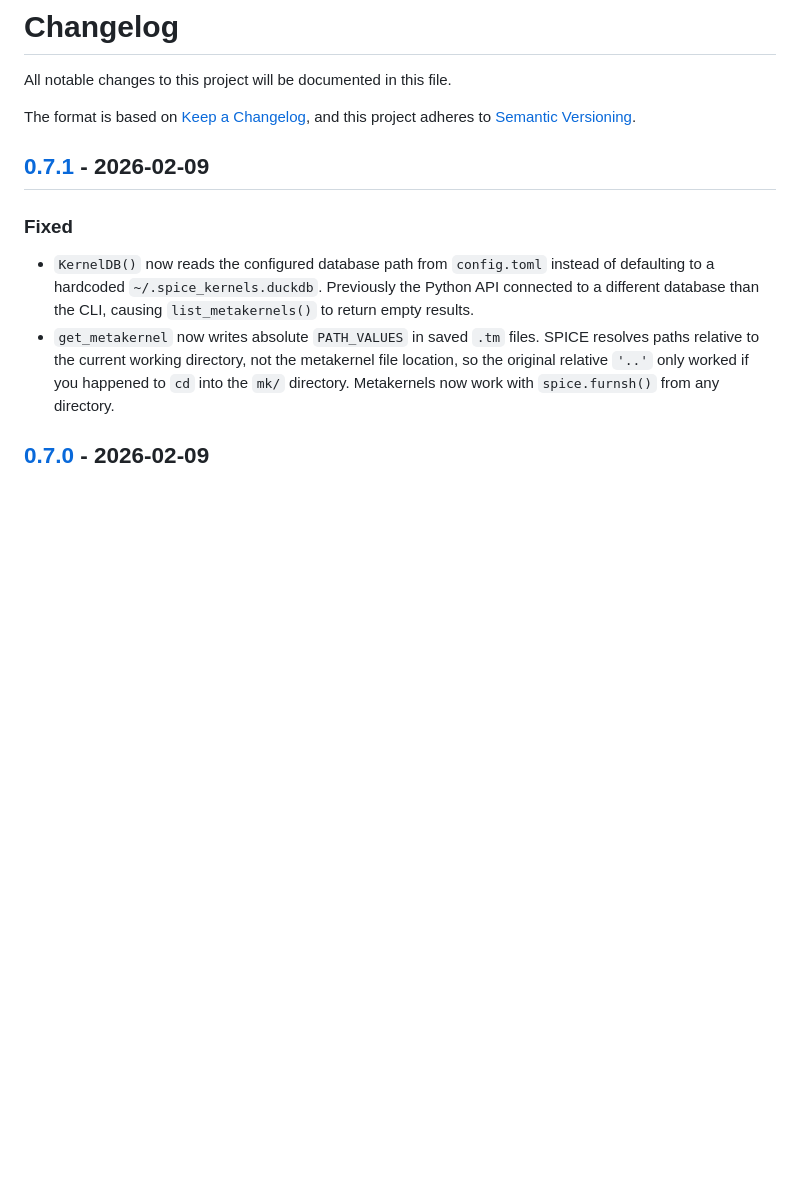
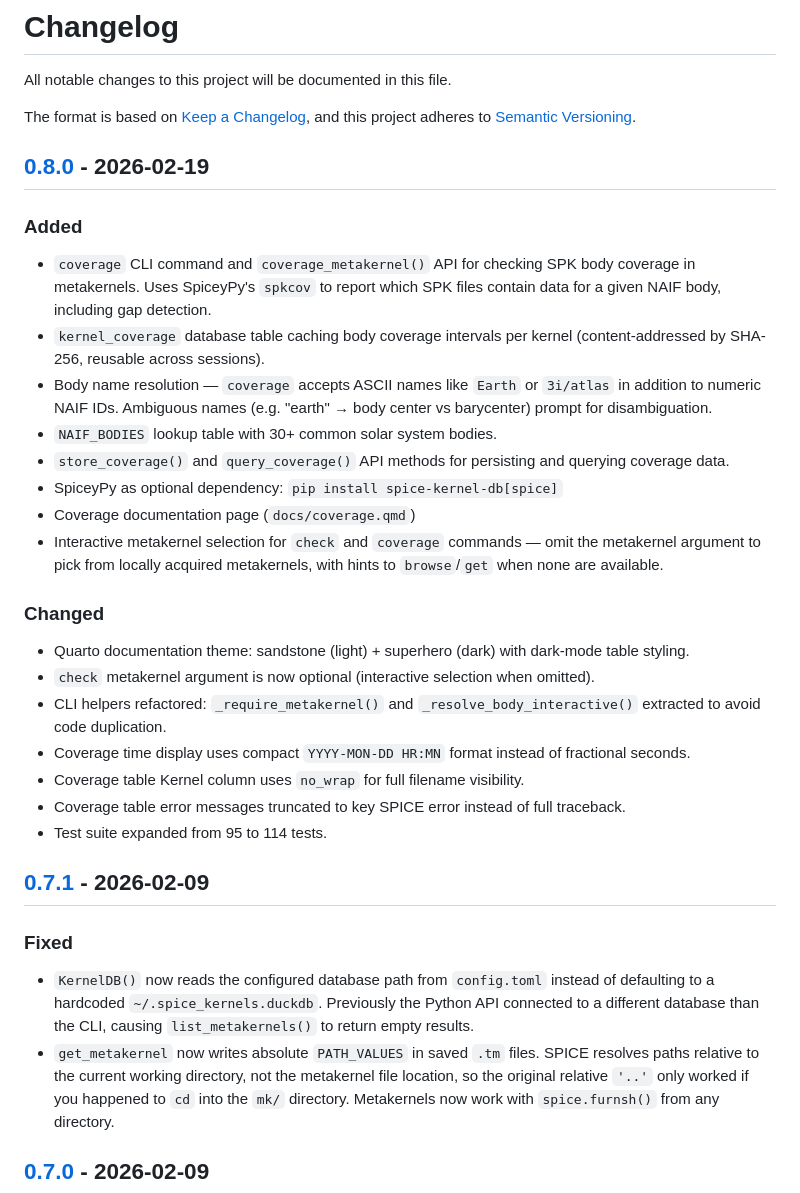
Before and after one commit to michaelaye/spice-kernel-db, a Markdown page: CHANGELOG.md, the part around one of its changes. Drawn GitHub-style; blank space fills up the shorter version.

Commit message:
Bump version to 0.8.0: coverage command and body name resolution
Co-Authored-By: Claude Opus 4.6 <noreply@anthropic.com>

```diff
--- a/CHANGELOG.md
+++ b/CHANGELOG.md
@@ -4,6 +4,29 @@ All notable changes to this project will be documented in this file.
 
 The format is based on [Keep a Changelog](https://keepachangelog.com/en/1.1.0/),
 and this project adheres to [Semantic Versioning](https://semver.org/spec/v2.0.0.html).
+
+## [0.8.0] - 2026-02-19
+
+### Added
+
+- `coverage` CLI command and `coverage_metakernel()` API for checking SPK body coverage in metakernels. Uses SpiceyPy's `spkcov` to report which SPK files contain data for a given NAIF body, including gap detection.
+- `kernel_coverage` database table caching body coverage intervals per kernel (content-addressed by SHA-256, reusable across sessions).
+- Body name resolution — `coverage` accepts ASCII names like `Earth` or `3i/atlas` in addition to numeric NAIF IDs. Ambiguous names (e.g. "earth" → body center vs barycenter) prompt for disambiguation.
+- `NAIF_BODIES` lookup table with 30+ common solar system bodies.
+- `store_coverage()` and `query_coverage()` API methods for persisting and querying coverage data.
+- SpiceyPy as optional dependency: `pip install spice-kernel-db[spice]`
+- Coverage documentation page (`docs/coverage.qmd`)
+- Interactive metakernel selection for `check` and `coverage` commands — omit the metakernel argument to pick from locally acquired metakernels, with hints to `browse`/`get` when none are available.
+
+### Changed
+
+- Quarto documentation theme: sandstone (light) + superhero (dark) with dark-mode table styling.
+- `check` metakernel argument is now optional (interactive selection when omitted).
+- CLI helpers refactored: `_require_metakernel()` and `_resolve_body_interactive()` extracted to avoid code duplication.
+- Coverage time display uses compact `YYYY-MON-DD HR:MN` format instead of fractional seconds.
+- Coverage table Kernel column uses `no_wrap` for full filename visibility.
+- Coverage table error messages truncated to key SPICE error instead of full traceback.
+- Test suite expanded from 95 to 114 tests.
 
 ## [0.7.1] - 2026-02-09
 
```
Also changed, not shown: other parts of CHANGELOG.md (+1 -0 lines).
